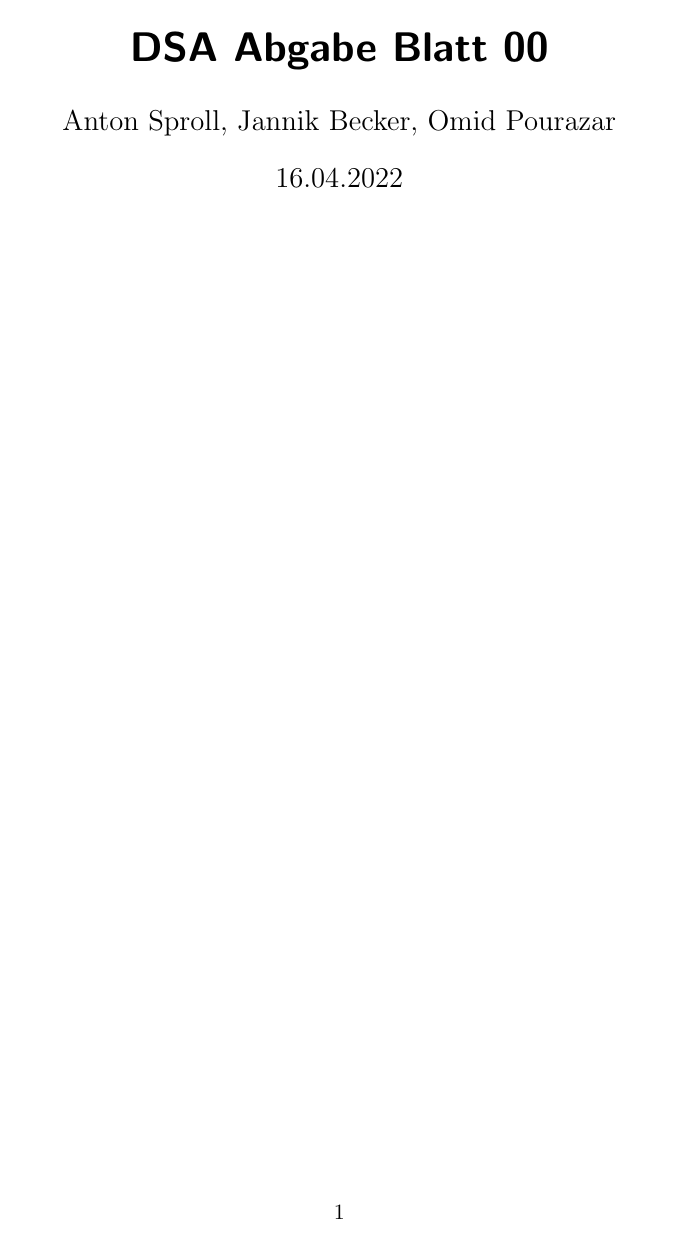
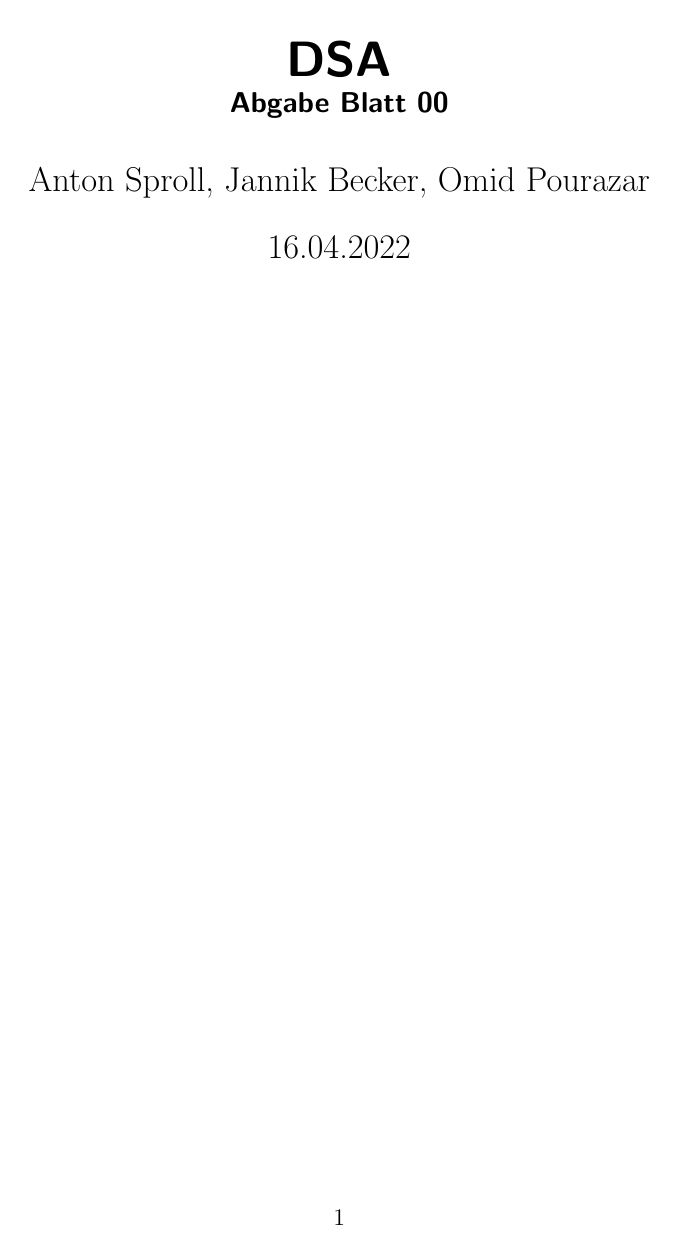
Before and after one commit to fewpews/DSA-ExXX-template, a LaTeX document (LaTeX/template-dsa.tex): page 1 of 2. Compiled offline with pdfLaTeX.

Commit message:
Some LaTeX changes, prepared for further madifications based on Sandro's template ;)

```diff
--- a/LaTeX/template-dsa.tex
+++ b/LaTeX/template-dsa.tex
@@ -1,4 +1,4 @@
-\documentclass{scrartcl}
+\documentclass[12pt]{scrartcl}
 \usepackage[ngerman]{babel}
 \usepackage[utf8]{inputenc}
 \usepackage[]{fontenc}
@@ -22,13 +22,13 @@
 \def \omidFull {\omid~Ilias [3608182]}
 \def \jannikFull {\jannik ~st17787 [3597837]}
 
-%TODO
+%TODO TODO TODO TODO TODO TODO TODO
 \def \workSheet {00}
 \def \dateOfFinishing {16.04.2022}
-%TODO
+%TODO TODO TODO TODO TODO TODO TODO
 
 
-\title{DSA Abgabe Blatt \workSheet}
+\title{DSA \\ \large Abgabe Blatt \workSheet}
 \author{\anton, \jannik, \omid}
 \date{\dateOfFinishing }
 
```
Also changed, not shown: LaTeX/template-dsa.pdf, LaTeX/template-dsa.tex (13 more changed lines), 2 other files.
